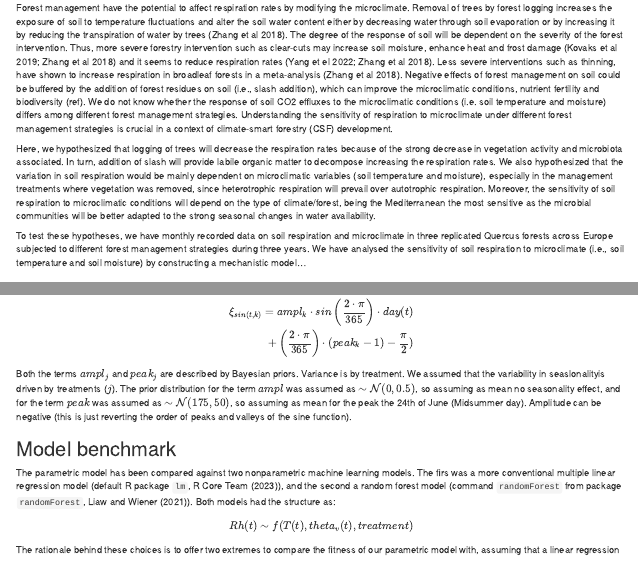
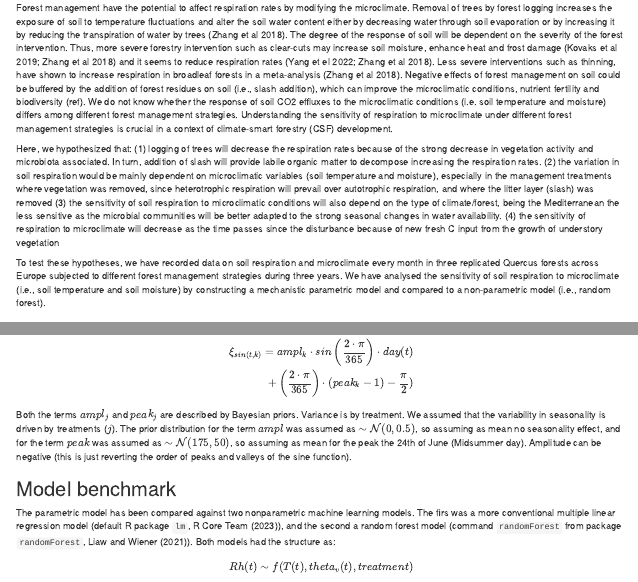
Before and after one commit to ilmenichetti/activation_energy_Holisoils, an R Markdown document (Manuscript_draft/Draft.Rmd): the page in a window 1100 px wide, from 340 px down, and a second part further down, joined at a grey line. Rendered offline with R 4.5, knitr and Pandoc, with nearby package versions; drawn as R Markdown's standard HTML page in place of the format the file asks for.

Commit message:
Minor edits on the text

```diff
--- a/Manuscript_draft/Draft.Rmd
+++ b/Manuscript_draft/Draft.Rmd
@@ -28,9 +28,13 @@ The soil is one of the largest terrestrial reservoirs of carbon, containing appr
 
 Forest management have the potential to affect respiration rates by modifying the microclimate. Removal of trees by forest logging increases the exposure of soil to temperature fluctuations and alter the soil water content either by decreasing water through soil evaporation or by increasing it by reducing the transpiration of water by trees (Zhang et al 2018). The degree of the response of soil will be dependent on the severity of the forest intervention. Thus, more severe forestry intervention such as clear-cuts may increase soil moisture, enhance heat and frost damage (Kovaks et al 2019; Zhang et al 2018) and it seems to reduce respiration rates (Yang et el 2022; Zhang et al 2018). Less severe interventions such as thinning, have shown to increase respiration in broadleaf forests in a meta-analysis (Zhang et al 2018). Negative effects of forest management on soil could be buffered by the addition of forest residues on soil (i.e., slash addition), which can improve the microclimatic conditions, nutrient fertility and biodiversity (ref). We do not know whether the response of soil CO2 effluxes to the microclimatic conditions (i.e. soil temperature and moisture) differs among different forest management strategies. Understanding the sensitivity of respiration to microclimate under different forest management strategies is crucial in a context of climate-smart forestry (CSF) development.
 
-Here, we hypothesized that logging of trees will decrease the respiration rates because of the strong decrease in vegetation activity and microbiota associated. In turn, addition of slash will provide labile organic matter to decompose increasing the respiration rates. We also hypothesized that the variation in soil respiration would be mainly dependent on microclimatic variables (soil temperature and moisture), especially in the management treatments where vegetation was removed, since heterotrophic respiration will prevail over autotrophic respiration. Moreover, the sensitivity of soil respiration to microclimatic conditions will depend on the type of climate/forest, being the Mediterranean the most sensitive as the microbial communities will be better adapted to the strong seasonal changes in water availability.
+Here, we hypothesized that:
+(1) logging of trees will decrease the respiration rates because of the strong decrease in vegetation activity and microbiota associated. In turn, addition of slash will provide labile organic matter to decompose increasing the respiration rates.
+(2) the variation in soil respiration would be mainly dependent on microclimatic variables (soil temperature and moisture), especially in the management treatments where vegetation was removed, since heterotrophic respiration will prevail over autotrophic respiration, and where the litter layer (slash) was removed
+(3) the sensitivity of soil respiration to microclimatic conditions will also depend on the type of climate/forest, being the Mediterranean the less sensitive as the microbial communities will be better adapted to the strong seasonal changes in water availability.
+(4) the sensitivity of respiration to microclimate will decrease as the time passes since the disturbance because of new fresh C input from the growth of understory vegetation
 
-To test these hypotheses, we have monthly recorded data on soil respiration and microclimate in three replicated Quercus forests across Europe subjected to different forest management strategies during three years. We have analysed the sensitivity of soil respiration to microclimate (i.e., soil temperature and soil moisture) by constructing a mechanistic model…
+To test these hypotheses, we have recorded data on soil respiration and microclimate every month in three replicated Quercus forests across Europe subjected to different forest management strategies during three years. We have analysed the sensitivity of soil respiration to microclimate (i.e., soil temperature and soil moisture) by constructing a mechanistic parametric model and compared to a non-parametric model (i.e., random forest).
 
 
 # Material and methods
@@ -112,7 +116,7 @@ $$
 \end{aligned}
 $$
 Both the terms $ampl_j$ and $peak_j$ are described by Bayesian priors. Variance is by treatment.
-We assumed that the variability in seaslonalityis driven by treatments ($j$).
+We assumed that the variability in seasonality is driven by treatments ($j$).
 The prior distribution for the term $ampl$ was assumed as $\sim \mathcal{N}(0, 0.5)$, so assuming as mean no seasonality effect, and for the term $peak$ was assumed as $\sim \mathcal{N}(175, 50)$, so assuming as mean for the peak the 24th of June (Midsummer day). Amplitude can be negative (this is just reverting the order of peaks and valleys of the sine function).
 
 
```
Also changed, not shown: Manuscript_draft/Draft.Rmd (4 more changed lines).
